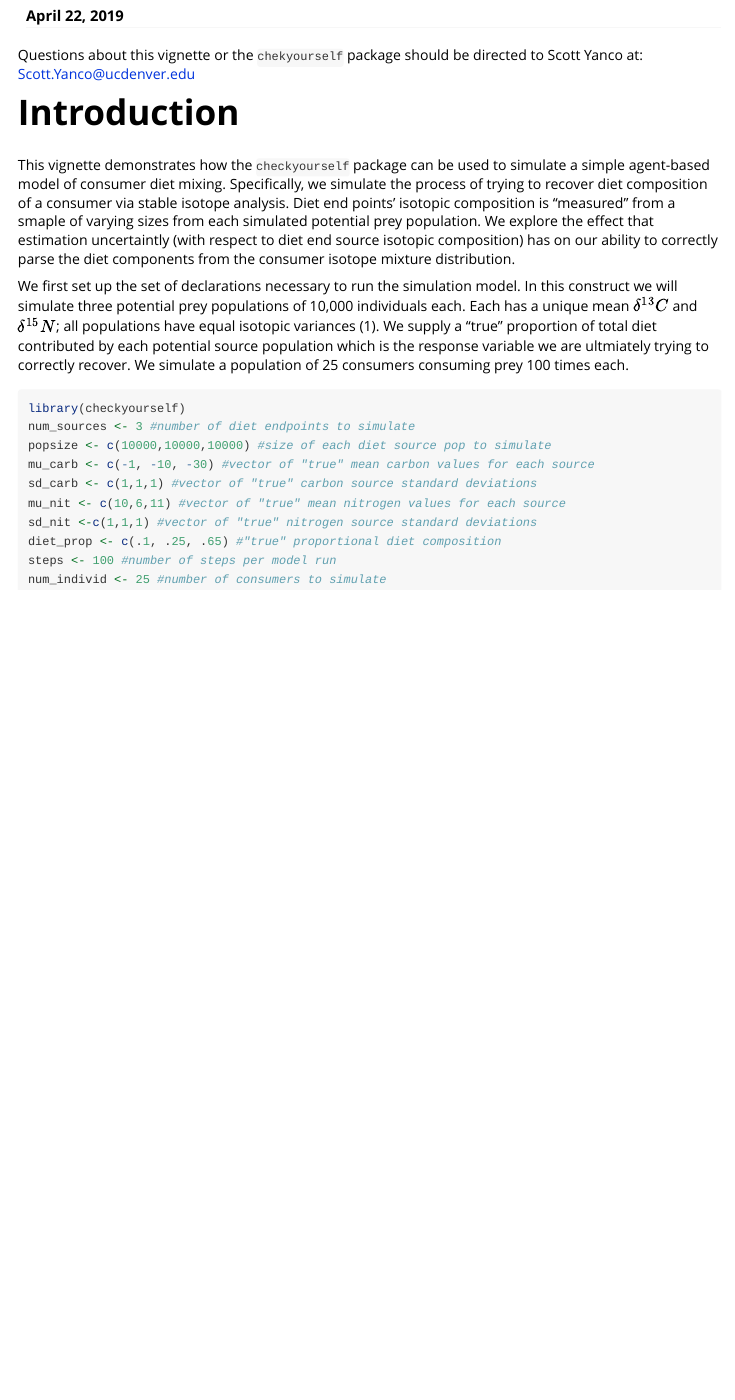
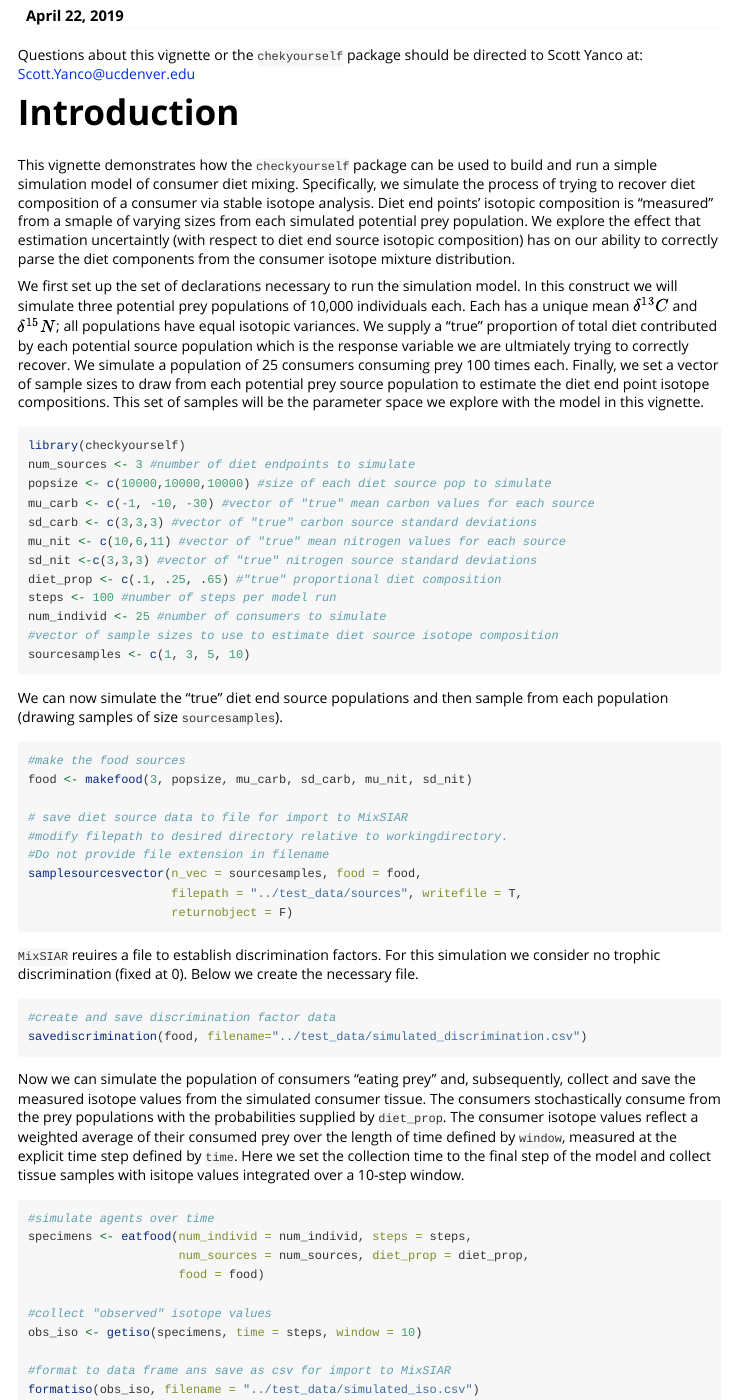
Before and after one commit to syanco/checkyourself, an R Markdown document (vignettes/trophic_iso_ecol_model_workflow.Rmd): the page in a window 1100 px wide, from 110 px down. Rendered offline with R 4.5, knitr and Pandoc, with nearby package versions; code that draws random numbers runs with fixed seeds of ours.

Commit message:
Minor edits to makefood.R, additional language to trophic SDM. Modified .gitignore to exclude data.

````diff
--- a/vignettes/trophic_iso_ecol_model_workflow.Rmd
+++ b/vignettes/trophic_iso_ecol_model_workflow.Rmd
@@ -19,19 +19,56 @@ knitr::opts_chunk$set(
 Questions about this vignette or the `chekyourself` package should be directed to Scott Yanco at: Scott.Yanco@ucdenver.edu
 
 # Introduction
-This vignette demonstrates how the `checkyourself` package can be used to simulate a simple agent-based model of consumer diet mixing.  Specifically, we simulate the process of trying to recover diet composition of a consumer via stable isotope analysis.  Diet end points' isotopic composition is "measured" from a smaple of varying sizes from each simulated potential prey population.  We explore the effect that estimation uncertaintly (with respect to diet end source isotopic composition) has on our ability to correctly parse the diet components from the consumer isotope mixture distribution.
+This vignette demonstrates how the `checkyourself` package can be used to build and run a simple simulation model of consumer diet mixing.  Specifically, we simulate the process of trying to recover diet composition of a consumer via stable isotope analysis.  Diet end points' isotopic composition is "measured" from a smaple of varying sizes from each simulated potential prey population.  We explore the effect that estimation uncertaintly (with respect to diet end source isotopic composition) has on our ability to correctly parse the diet components from the consumer isotope mixture distribution.
 
-We first set up the set of declarations necessary to run the simulation model. In this construct we will simulate three potential prey populations of 10,000 individuals each. Each has a unique mean $\delta^{13}C$ and $\delta^{15}N$; all populations have equal isotopic variances (1). We supply a "true" proportion of total diet contributed by each potential source population which is the response variable we are ultmiately trying to correctly recover. We simulate a population of 25 consumers consuming prey 100 times each.
+We first set up the set of declarations necessary to run the simulation model. In this construct we will simulate three potential prey populations of 10,000 individuals each. Each has a unique mean $\delta^{13}C$ and $\delta^{15}N$; all populations have equal isotopic variances. We supply a "true" proportion of total diet contributed by each potential source population which is the response variable we are ultmiately trying to correctly recover. We simulate a population of 25 consumers consuming prey 100 times each. Finally, we set a vector of sample sizes to draw from each potential prey source population to estimate the diet end point isotope compositions.  This set of samples will be the parameter space we explore with the model in this vignette.
 
 ```{r}
 library(checkyourself)
 num_sources <- 3 #number of diet endpoints to simulate
 popsize <- c(10000,10000,10000) #size of each diet source pop to simulate
 mu_carb <- c(-1, -10, -30) #vector of "true" mean carbon values for each source
-sd_carb <- c(1,1,1) #vector of "true" carbon source standard deviations
+sd_carb <- c(3,3,3) #vector of "true" carbon source standard deviations
 mu_nit <- c(10,6,11) #vector of "true" mean nitrogen values for each source
-sd_nit <-c(1,1,1) #vector of "true" nitrogen source standard deviations
+sd_nit <-c(3,3,3) #vector of "true" nitrogen source standard deviations
 diet_prop <- c(.1, .25, .65) #"true" proportional diet composition
 steps <- 100 #number of steps per model run
 num_individ <- 25 #number of consumers to simulate
+#vector of sample sizes to use to estimate diet source isotope composition
+sourcesamples <- c(1, 3, 5, 10)
 ```
+
+We can now simulate the "true" diet end source populations and then sample from each population (drawing samples of size `sourcesamples`).
+```{r}
+#make the food sources
+food <- makefood(3, popsize, mu_carb, sd_carb, mu_nit, sd_nit)
+
+# save diet source data to file for import to MixSIAR
+#modify filepath to desired directory relative to workingdirectory.
+#Do not provide file extension in filename
+samplesourcesvector(n_vec = sourcesamples, food = food,
+                    filepath = "../test_data/sources", writefile = T,
+                    returnobject = F)
+```
+
+`MixSIAR` reuires a file to establish discrimination factors.  For this simulation we consider no trophic discrimination (fixed at 0).  Below we create the necessary file.
+
+```{r}
+#create and save discrimination factor data
+savediscrimination(food, filename="../test_data/simulated_discrimination.csv")
+```
+
+Now we can simulate the population of consumers "eating prey" and, subsequently, collect and save the measured isotope values from the simulated consumer tissue. The consumers stochastically consume from the prey populations with the probabilities supplied by `diet_prop`. The consumer isotope values reflect a weighted average of their consumed prey over the length of time defined by `window`, measured at the explicit time step defined by `time`. Here we set the collection time to the final step of the model and collect tissue samples with isitope values integrated over a 10-step window.
+
+```{r}
+#simulate agents over time
+specimens <- eatfood(num_individ = num_individ, steps = steps,
+                     num_sources = num_sources, diet_prop = diet_prop,
+                     food = food)
+
+#collect "observed" isotope values
+obs_iso <- getiso(specimens, time = steps, window = 10)
+
+#format to data frame ans save as csv for import to MixSIAR
+formatiso(obs_iso, filename = "../test_data/simulated_iso.csv")
+```
````
Also changed, not shown: R/makefood.R (+16 -5 lines), vignettes/model_workflow.Rmd (+10 -2 lines), 1 other file.
